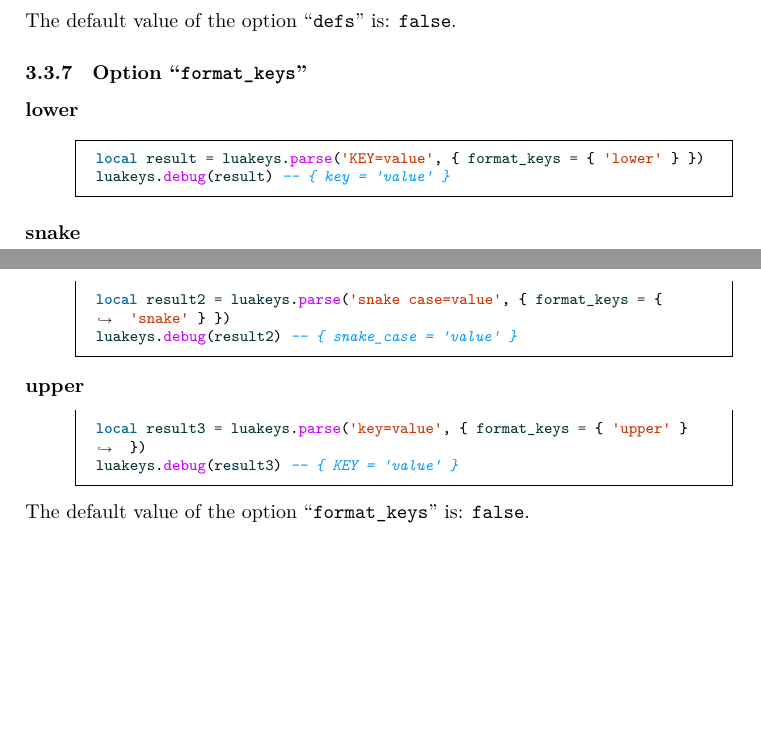
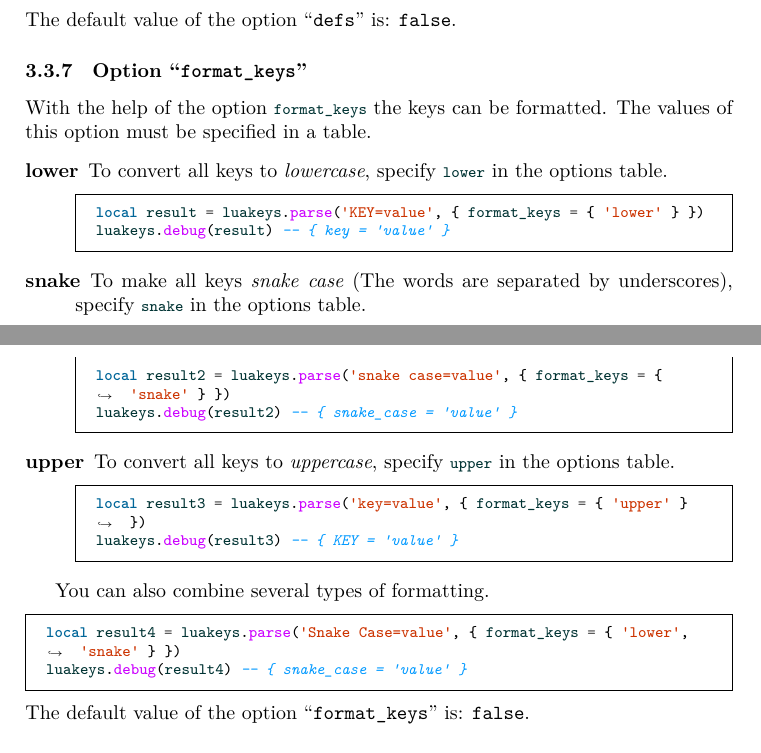
Before and after one commit to Josef-Friedrich/luakeys, a LaTeX document (luakeys-doc.tex): two parts of pages 10 and 11 of 56, joined at a grey line, cut so that both start at the same text, the shorter picture padded with empty space. Compiled offline with LuaLaTeX.

Commit message:
Extend the documentation about the options format_keys

```diff
--- a/luakeys-doc.tex
+++ b/luakeys-doc.tex
@@ -541,19 +541,47 @@ we can write ...
 
 \subsubsection{Option “\texttt{format_keys}”}
 
+% Mit Hilfe der Option \lua{format_keys} können die Schlüssel formatiert
+% werden.
+With the help of the option \lua{format_keys} the keys can be formatted.
+% Die Werte dieser Option müssen in einer Tabelle angegeben werden.
+The values of this option must be specified in a table.
+
 \begin{description}
-\item[lower] \strut
+\item[lower]
+
+% Um alle Schlüssel in \emph{Kleinbuchstaben} umzuwandeln, geben sie in
+% der Optionentabelle \lua{lower} an.
+To convert all keys to \emph{lowercase}, specify \lua{lower} in the
+options table.
 
 \InputLua[firstline=4,lastline=5]{opts/format-keys.lua}
 
-\item[snake] \strut
+\item[snake]
+
+% Um alle Schlüssel in \emph{snake case} (Die Wörter sind durch
+% Unterstriche getrennt) umzuwandeln, geben sie in der Optionentabelle
+% \lua{snake} an.
+To make all keys \emph{snake case} (The words are separated by
+underscores), specify \lua{snake} in the options
+table.
 
 \InputLua[firstline=11,lastline=12]{opts/format-keys.lua}
 
-\item[upper] \strut
+\item[upper]
+
+% Um alle Schlüssel in \emph{Grossbuchstaben} umzuwandeln, geben sie in der
+% Optionentabelle \lua{upper} an.
+To convert all keys to \emph{uppercase}, specify \lua{upper} in the
+options table.
 
 \InputLua[firstline=18,lastline=19]{opts/format-keys.lua}
 \end{description}
+
+% Sie können auch mehrere Formatierungsarten kombinieren.
+You can also combine several types of formatting.
+
+\InputLua[firstline=25,lastline=26]{opts/format-keys.lua}
 
 \DefaultOptDescription{format_keys}
 
```
Also changed, not shown: examples/opts/format-keys.lua (+7 -0 lines).
